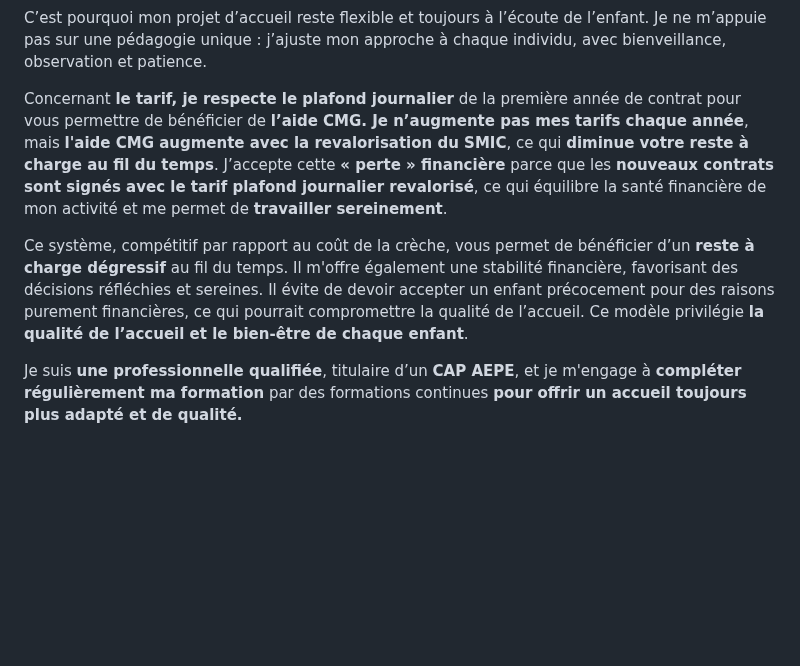
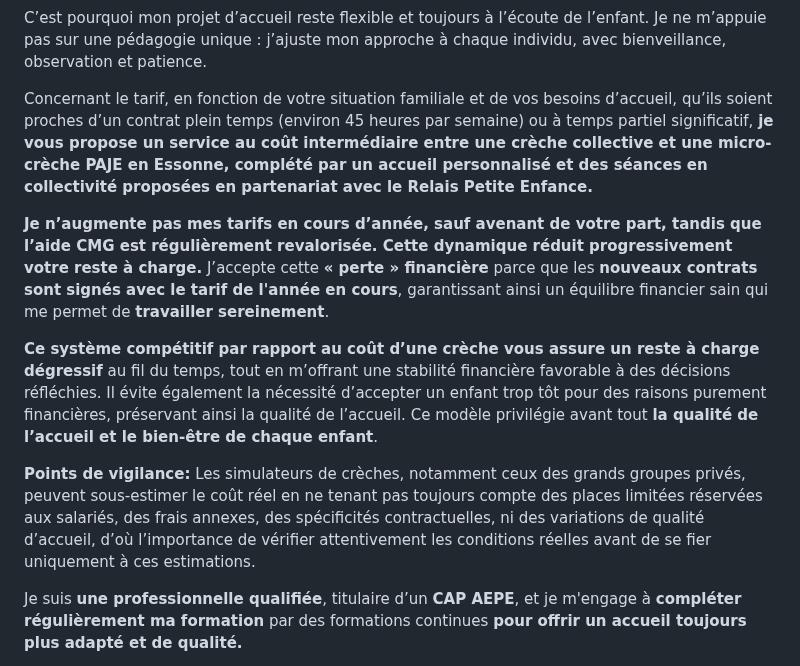
Before and after one commit to Celinahub/audit-sauvegarde-blog-assmat-eleventy, a Markdown page: posts/petite-enfance-bretigny-91/choix-mode-de-garde-bretigny.md, the part around the change. Drawn GitHub-style; blank space fills up the shorter version.

Commit message:
mise à jour base article mon offre d'accueil reforme cmg

```diff
--- a/posts/petite-enfance-bretigny-91/choix-mode-de-garde-bretigny.md
+++ b/posts/petite-enfance-bretigny-91/choix-mode-de-garde-bretigny.md
@@ -327,10 +327,16 @@ Un autre enfant avait besoin de ma présence pour s’endormir sereinement, alor
 
 C’est pourquoi mon projet d’accueil reste flexible et toujours à l’écoute de l’enfant. Je ne m’appuie pas sur une pédagogie unique : j’ajuste mon approche à chaque individu, avec bienveillance, observation et patience.
 
-Concernant **le tarif, je respecte le plafond journalier** de la première année de contrat pour vous permettre de bénéficier de **l’aide CMG. Je n’augmente pas mes tarifs chaque année**, mais **l'aide CMG augmente avec la revalorisation du SMIC**, ce qui **diminue votre reste à charge au fil du temps**. J’accepte cette **« perte » financière** parce que les **nouveaux contrats sont signés avec le tarif plafond journalier revalorisé**, ce qui équilibre la santé financière de mon activité et me permet de **travailler sereinement**.
+Concernant le tarif, en fonction de votre situation familiale et de vos besoins d’accueil, qu’ils soient proches d’un contrat plein temps (environ 45 heures par semaine) ou à temps partiel significatif, **je vous propose un service au coût intermédiaire entre une crèche collective et une micro-crèche PAJE en Essonne, complété par un accueil personnalisé et des séances en collectivité proposées en partenariat avec le Relais Petite Enfance.**
 
-Ce système, compétitif par rapport au coût de la crèche, vous permet de bénéficier d’un **reste à charge dégressif** au fil du temps. Il m'offre également une stabilité financière, favorisant des décisions réfléchies et sereines. Il évite de devoir accepter un enfant précocement pour des raisons purement financières, ce qui pourrait compromettre la qualité de l’accueil. Ce modèle privilégie **la qualité de l’accueil et le bien-être de chaque enfant**.
 
+ **Je n’augmente pas mes tarifs en cours d’année, sauf avenant de votre part, tandis que l’aide CMG est régulièrement revalorisée. Cette dynamique réduit progressivement votre reste à charge.** J’accepte cette **« perte » financière** parce que les **nouveaux contrats sont signés avec le tarif de l'année en cours**, garantissant ainsi un équilibre financier sain qui me permet de **travailler sereinement**.
+
+**Ce système compétitif par rapport au coût d’une crèche vous assure un reste à charge dégressif** au fil du temps, tout en m’offrant une stabilité financière favorable à des décisions réfléchies. Il évite également la nécessité d’accepter un enfant trop tôt pour des raisons purement financières, préservant ainsi la qualité de l’accueil. Ce modèle privilégie avant tout **la qualité de l’accueil et le bien-être de chaque enfant**.
+
+<div class="highlighted-note">
+  <p><strong>Points de vigilance:</strong> Les simulateurs de crèches, notamment ceux des grands groupes privés, peuvent sous-estimer le coût réel en ne tenant pas toujours compte des places limitées réservées aux salariés, des frais annexes, des spécificités contractuelles, ni des variations de qualité d’accueil, d’où l’importance de vérifier attentivement les conditions réelles avant de se fier uniquement à ces estimations.</p>
+</div>
 
 
 Je suis **une professionnelle qualifiée**, titulaire d’un **CAP AEPE**, et je m'engage à **compléter régulièrement ma formation** par des formations continues **pour offrir un accueil toujours plus adapté et de qualité.**
```
